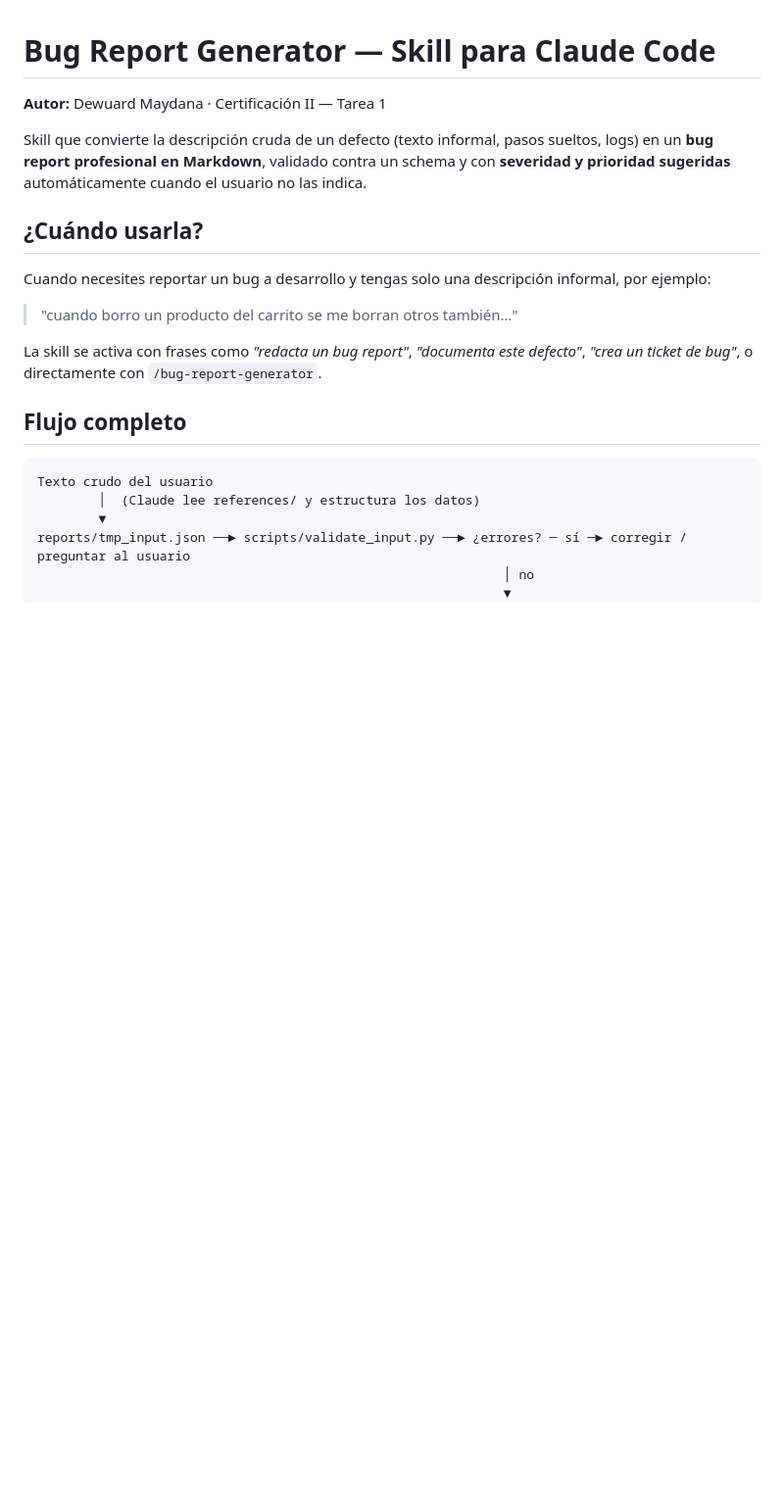
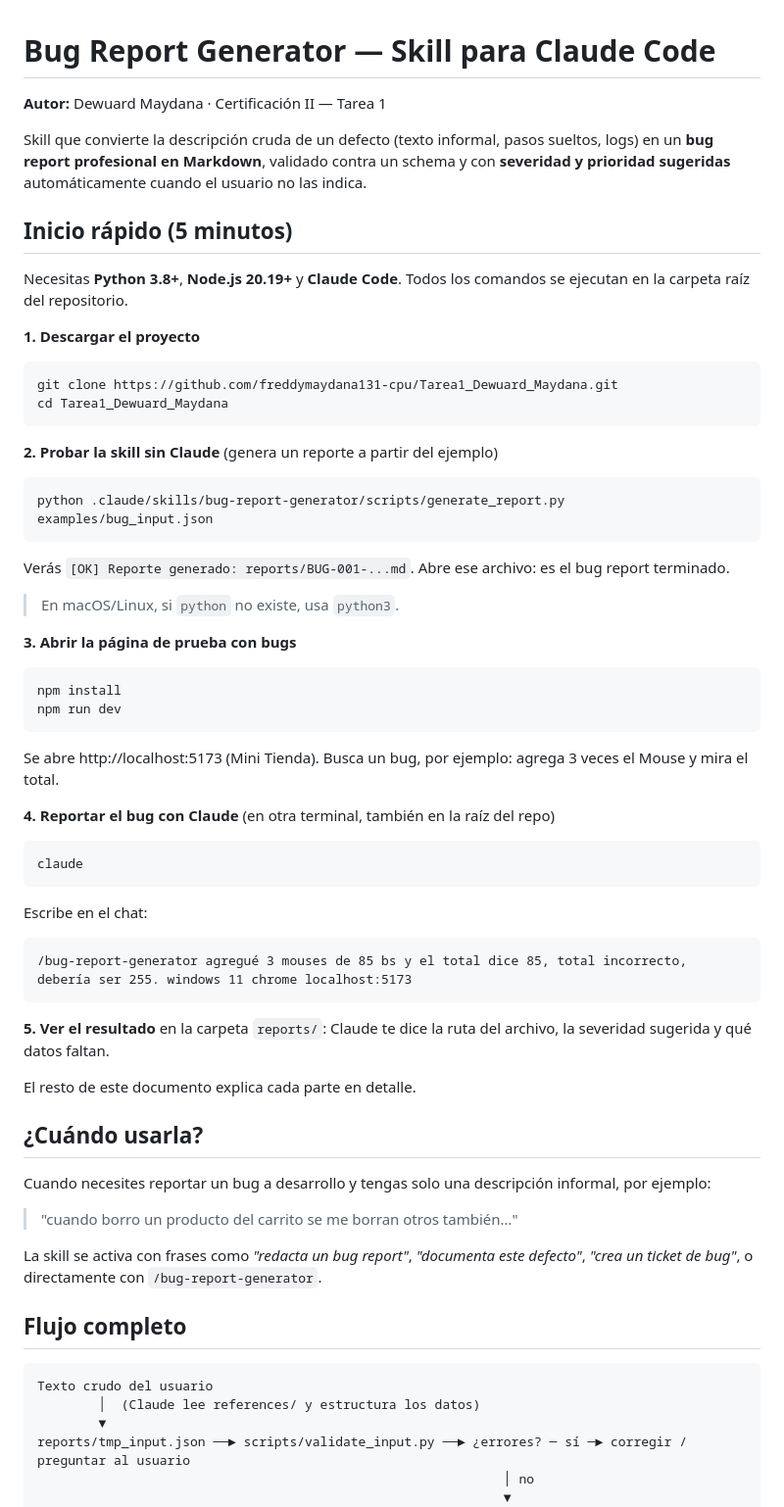
Before and after one commit to freddymaydana131-cpu/Tarea1_Dewuard_Maydana, a Markdown page: README.md, the part around one of its changes. Shown at 98% size. Rendered like a GitHub page; blank space fills up the shorter version.

Commit message:
correccion readme

````diff
--- a/README.md
+++ b/README.md
@@ -3,6 +3,43 @@
 **Autor:** Dewuard Maydana · Certificación II — Tarea 1
 
 Skill que convierte la descripción cruda de un defecto (texto informal, pasos sueltos, logs) en un **bug report profesional en Markdown**, validado contra un schema y con **severidad y prioridad sugeridas** automáticamente cuando el usuario no las indica.
+
+## Inicio rápido (5 minutos)
+
+Necesitas **Python 3.8+**, **Node.js 20.19+** y **Claude Code**. Todos los comandos se ejecutan en la carpeta raíz del repositorio.
+
+**1. Descargar el proyecto**
+```bash
+git clone https://github.com/freddymaydana131-cpu/Tarea1_Dewuard_Maydana.git
+cd Tarea1_Dewuard_Maydana
+```
+
+**2. Probar la skill sin Claude** (genera un reporte a partir del ejemplo)
+```bash
+python .claude/skills/bug-report-generator/scripts/generate_report.py examples/bug_input.json
+```
+Verás `[OK] Reporte generado: reports/BUG-001-...md`. Abre ese archivo: es el bug report terminado.
+> En macOS/Linux, si `python` no existe, usa `python3`.
+
+**3. Abrir la página de prueba con bugs**
+```bash
+npm install
+npm run dev
+```
+Se abre http://localhost:5173 (Mini Tienda). Busca un bug, por ejemplo: agrega 3 veces el Mouse y mira el total.
+
+**4. Reportar el bug con Claude** (en otra terminal, también en la raíz del repo)
+```bash
+claude
+```
+Escribe en el chat:
+```
+/bug-report-generator agregué 3 mouses de 85 bs y el total dice 85, total incorrecto, debería ser 255. windows 11 chrome localhost:5173
+```
+
+**5. Ver el resultado** en la carpeta `reports/`: Claude te dice la ruta del archivo, la severidad sugerida y qué datos faltan.
+
+El resto de este documento explica cada parte en detalle.
 
 ## ¿Cuándo usarla?
 
````
Also changed, not shown: other parts of README.md (+9 -3 lines).
